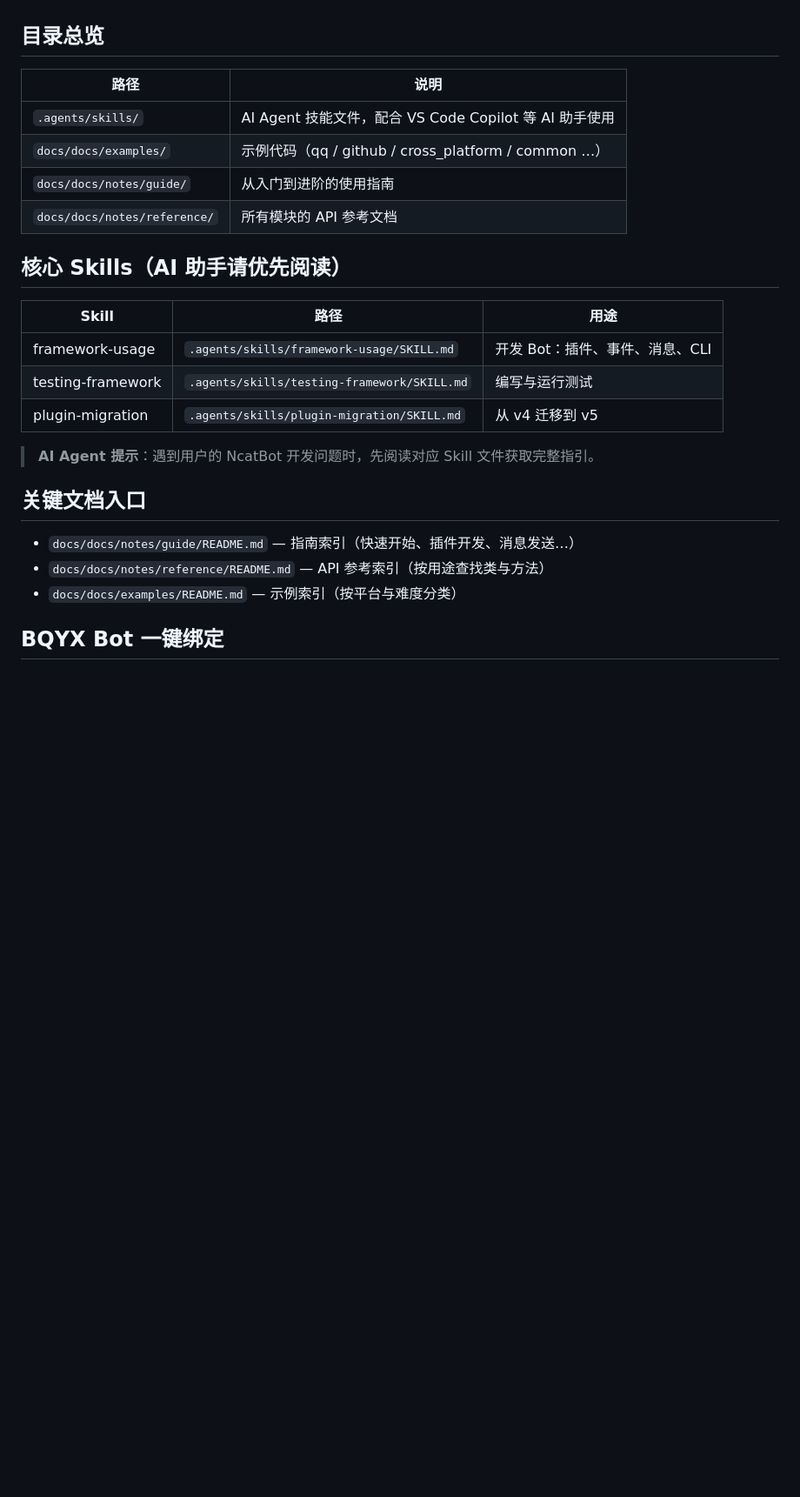
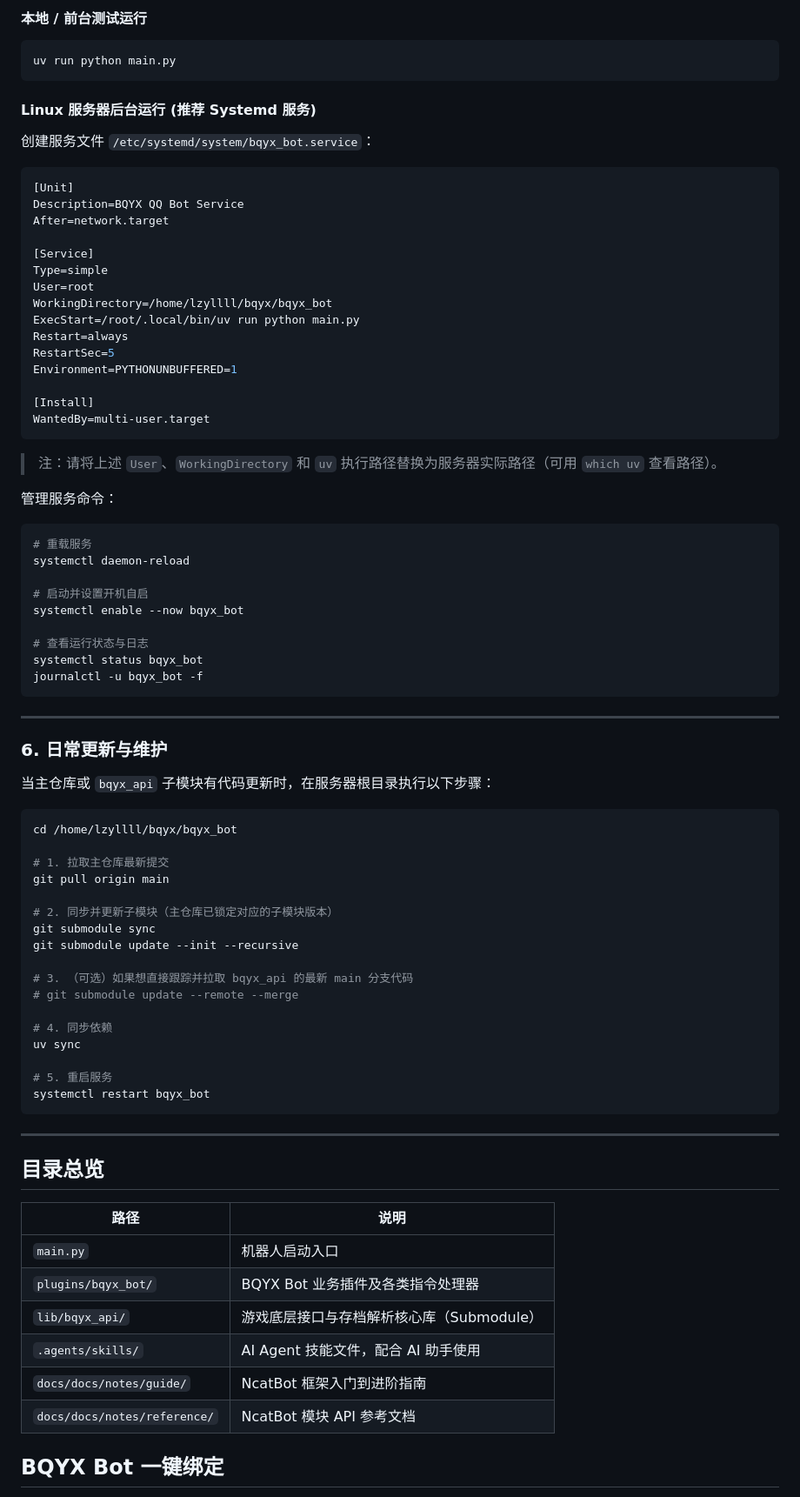
Before and after one commit to lzyllll/bqyx_bot, a Markdown page: README.md, the part around one of its changes. Shown at 87% size. GitHub-like rendering; blank space fills up the shorter version.

Commit message:
docs: 完善 README 部署与更新维护指南

````diff
--- a/README.md
+++ b/README.md
@@ -4,28 +80,81 @@
+#### 本地 / 前台测试运行
+```bash
+uv run python main.py
+```
+
+#### Linux 服务器后台运行 (推荐 Systemd 服务)
+
+创建服务文件 `/etc/systemd/system/bqyx_bot.service`：
+```ini
+[Unit]
+Description=BQYX QQ Bot Service
+After=network.target
+
+[Service]
+Type=simple
+User=root
+WorkingDirectory=/home/lzyllll/bqyx/bqyx_bot
+ExecStart=/root/.local/bin/uv run python main.py
+Restart=always
+RestartSec=5
+Environment=PYTHONUNBUFFERED=1
+
+[Install]
+WantedBy=multi-user.target
+```
+> 注：请将上述 `User`、`WorkingDirectory` 和 `uv` 执行路径替换为服务器实际路径（可用 `which uv` 查看路径）。
+
+管理服务命令：
+```bash
+# 重载服务
+systemctl daemon-reload
+
+# 启动并设置开机自启
+systemctl enable --now bqyx_bot
+
+# 查看运行状态与日志
+systemctl status bqyx_bot
+journalctl -u bqyx_bot -f
+```
+
+---
+
+### 6. 日常更新与维护
+
+当主仓库或 `bqyx_api` 子模块有代码更新时，在服务器根目录执行以下步骤：
+
+```bash
+cd /home/lzyllll/bqyx/bqyx_bot
+
+# 1. 拉取主仓库最新提交
+git pull origin main
+
+# 2. 同步并更新子模块（主仓库已锁定对应的子模块版本）
+git submodule sync
+git submodule update --init --recursive
+
+# 3. （可选）如果想直接跟踪并拉取 bqyx_api 的最新 main 分支代码
+# git submodule update --remote --merge
+
+# 4. 同步依赖
+uv sync
+
+# 5. 重启服务
+systemctl restart bqyx_bot
+```
+
+---
 
 ## 目录总览
 
 | 路径 | 说明 |
 |------|------|
-| `.agents/skills/` | AI Agent 技能文件，配合 VS Code Copilot 等 AI 助手使用 |
-| `docs/docs/examples/` | 示例代码（qq / github / cross_platform / common …） |
-| `docs/docs/notes/guide/` | 从入门到进阶的使用指南 |
-| `docs/docs/notes/reference/` | 所有模块的 API 参考文档 |
-
-## 核心 Skills（AI 助手请优先阅读）
-
-| Skill | 路径 | 用途 |
-|-------|------|------|
-| framework-usage | `.agents/skills/framework-usage/SKILL.md` | 开发 Bot：插件、事件、消息、CLI |
-| testing-framework | `.agents/skills/testing-framework/SKILL.md` | 编写与运行测试 |
-| plugin-migration | `.agents/skills/plugin-migration/SKILL.md` | 从 v4 迁移到 v5 |
-
-> **AI Agent 提示**：遇到用户的 NcatBot 开发问题时，先阅读对应 Skill 文件获取完整指引。
-
-## 关键文档入口
-
-- `docs/docs/notes/guide/README.md` — 指南索引（快速开始、插件开发、消息发送…）
-- `docs/docs/notes/reference/README.md` — API 参考索引（按用途查找类与方法）
-- `docs/docs/examples/README.md` — 示例索引（按平台与难度分类）
+| `main.py` | 机器人启动入口 |
+| `plugins/bqyx_bot/` | BQYX Bot 业务插件及各类指令处理器 |
+| `lib/bqyx_api/` | 游戏底层接口与存档解析核心库（Submodule） |
+| `.agents/skills/` | AI Agent 技能文件，配合 AI 助手使用 |
+| `docs/docs/notes/guide/` | NcatBot 框架入门到进阶指南 |
+| `docs/docs/notes/reference/` | NcatBot 模块 API 参考文档 |
 
 ## BQYX Bot 一键绑定
 
````
Also changed, not shown: other parts of README.md (+78 -2 lines).
